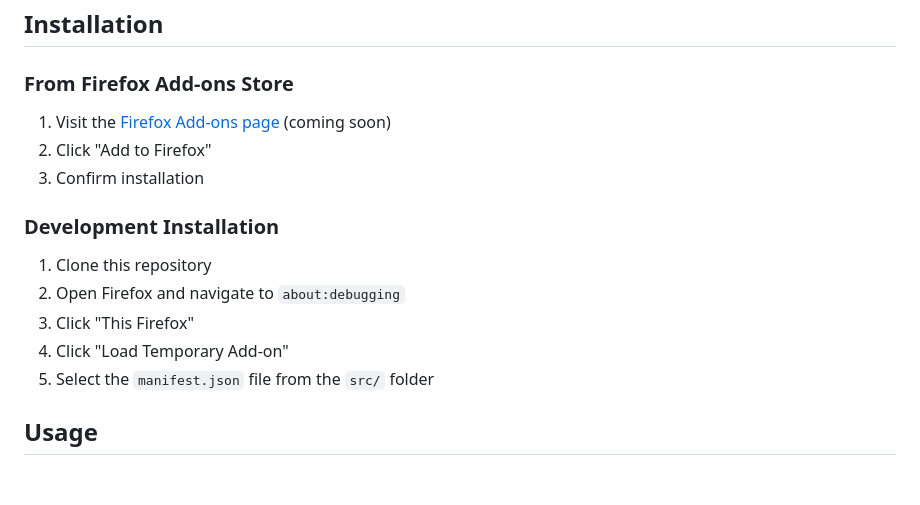
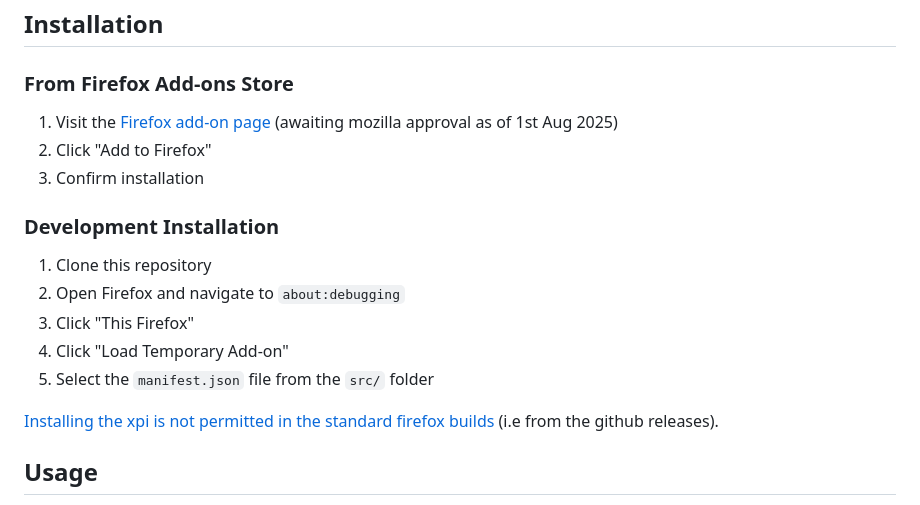
Before and after one commit to timabell/firefox-link-copier, a Markdown page: README.md, the part around the change. Rendered like a GitHub page; blank space fills up the shorter version.

Commit message:
doc: Update install info

```diff
--- a/README.md
+++ b/README.md
@@ -27,7 +27,7 @@ A Firefox extension that allows users to copy tab links and information in multi
 ## Installation
 
 ### From Firefox Add-ons Store
-1. Visit the [Firefox Add-ons page](https://addons.mozilla.org) (coming soon)
+1. Visit the [Firefox add-on page](https://addons.mozilla.org/en-US/firefox/addon/tim-s-link-copier/) (awaiting mozilla approval as of 1st Aug 2025)
 2. Click "Add to Firefox"
 3. Confirm installation
 
@@ -37,6 +37,8 @@ A Firefox extension that allows users to copy tab links and information in multi
 3. Click "This Firefox"
 4. Click "Load Temporary Add-on"
 5. Select the `manifest.json` file from the `src/` folder
+
+[Installing the xpi is not permitted in the standard firefox builds](https://support.mozilla.org/en-US/kb/add-on-signing-in-firefox?as=u&utm_source=inproduct#firefox:linux:fx139) (i.e from the github releases).
 
 ## Usage
 
```
